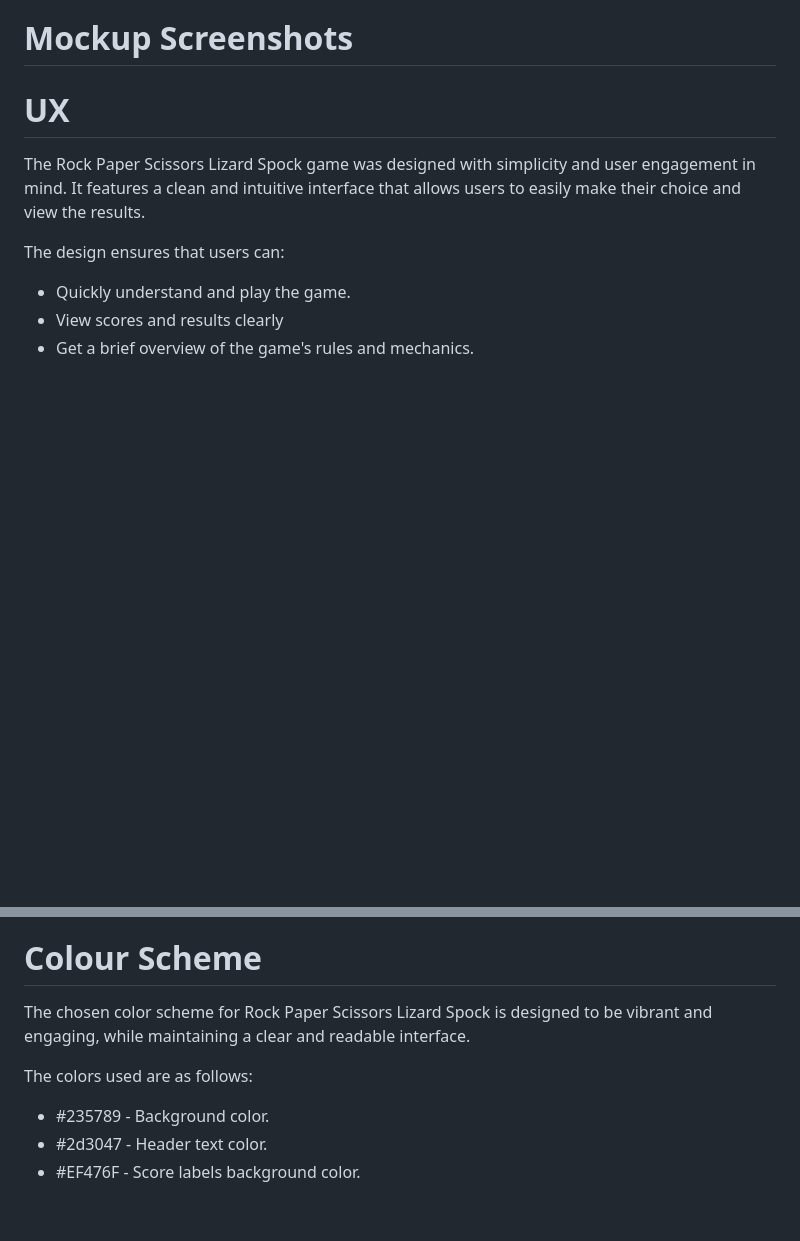
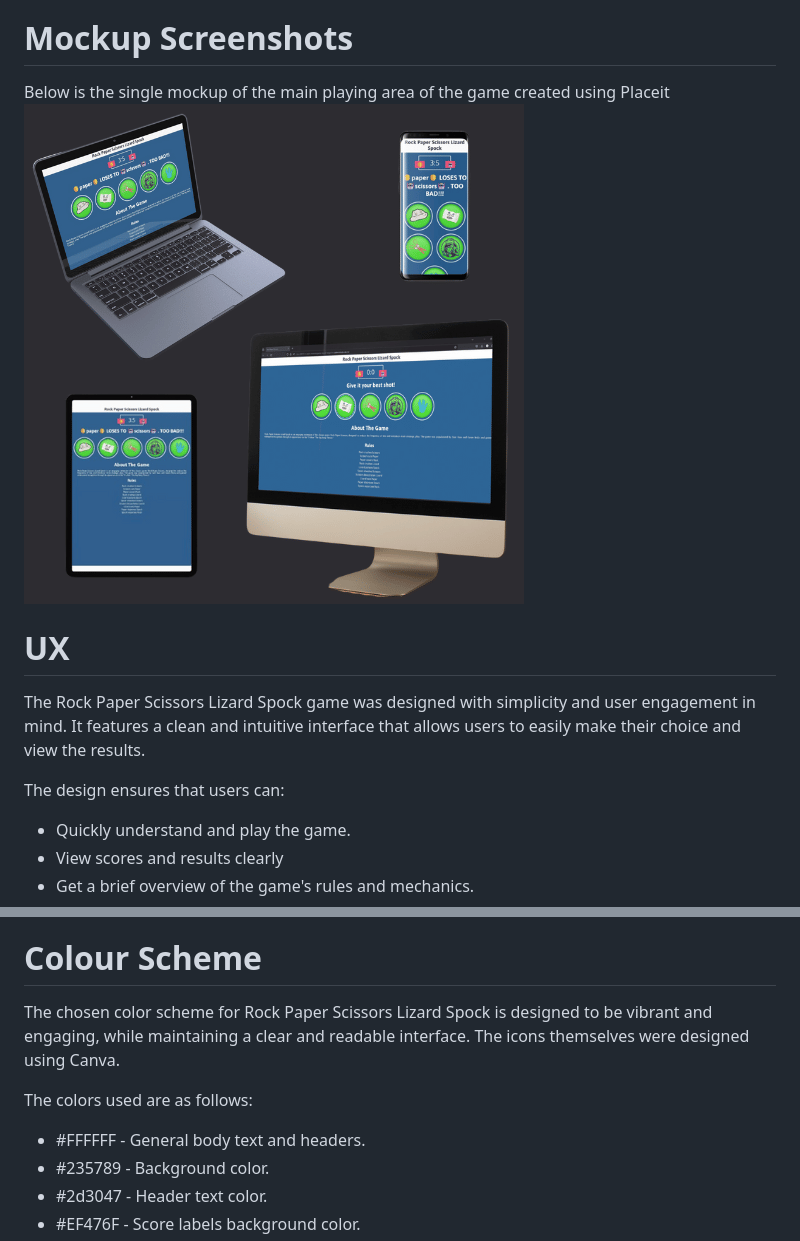
Before and after one commit to MaejorS/memorygame, a Markdown page: README.md, 2 parts joined by grey strips. GitHub-like rendering; pictures changed too: assets/images/mockuprpsls.png (added); blank space fills up the shorter version.

Commit message:
adding mockup screenshot for README.md file

```diff
--- a/README.md
+++ b/README.md
@@ -2,6 +2,8 @@
 Rock Paper Scissors Lizard Spock is a fun and engaging extension of the classic Rock-Paper-Scissors game. Designed to reduce the frequency of ties and introduce more strategic play, this game was popularized by Sam Kass and Karen Bryla and gained widespread recognition through its appearance on the TV show "The Big Bang Theory."
 
 # Mockup Screenshots
+Below is the single mockup of the main playing area of the game created using Placeit
+![Project Screenshot](/assets/images/mockuprpsls.png)
 
 # UX
 The Rock Paper Scissors Lizard Spock game was designed with simplicity and user engagement in mind. It features a clean and intuitive interface that allows users to easily make their choice and view the results.
@@ -12,9 +14,10 @@ The design ensures that users can:
 - Get a brief overview of the game's rules and mechanics.
 
 # Colour Scheme
-The chosen color scheme for Rock Paper Scissors Lizard Spock is designed to be vibrant and engaging, while maintaining a clear and readable interface.
+The chosen color scheme for Rock Paper Scissors Lizard Spock is designed to be vibrant and engaging, while maintaining a clear and readable interface. The icons themselves were designed using Canva.
 
 The colors used are as follows:
+- #FFFFFF - General body text and headers.
 - #235789 - Background color.
 - #2d3047 - Header text color.
 - #EF476F - Score labels background color.
```
Also changed, not shown: 1 other file.
